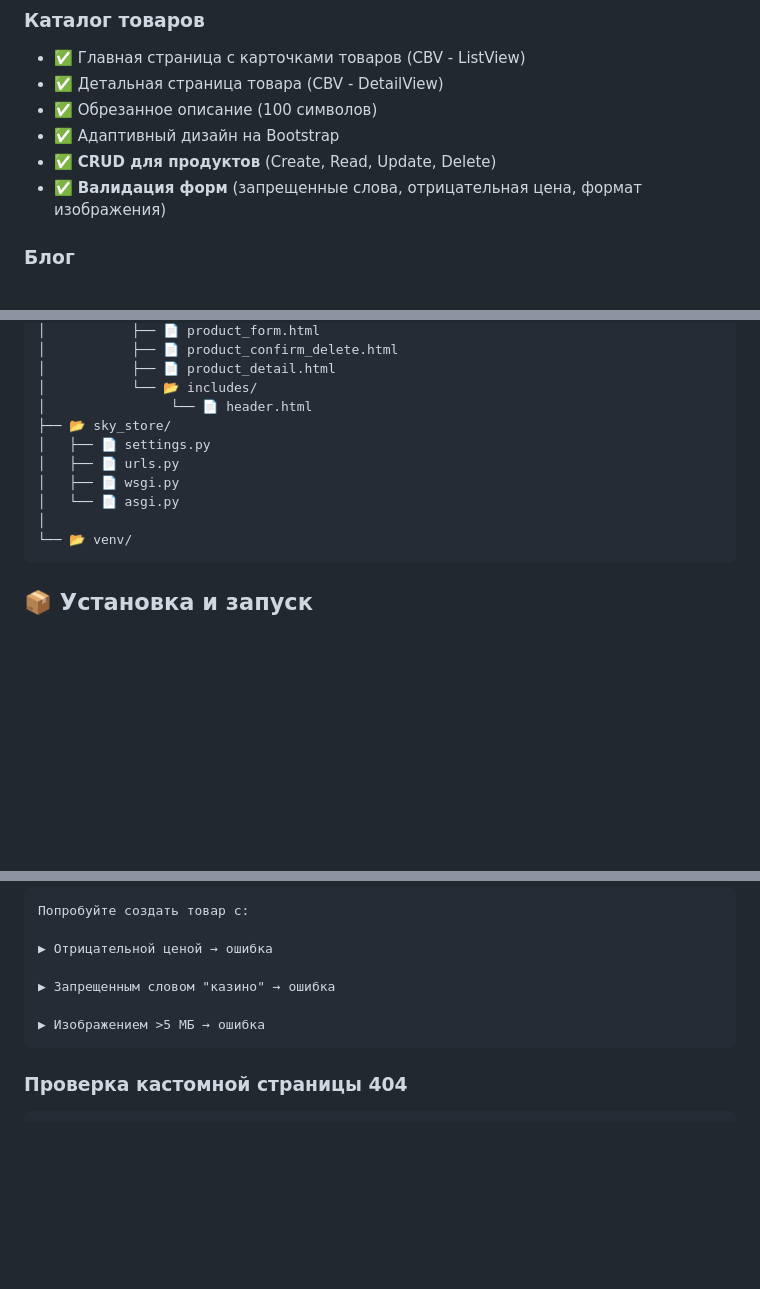
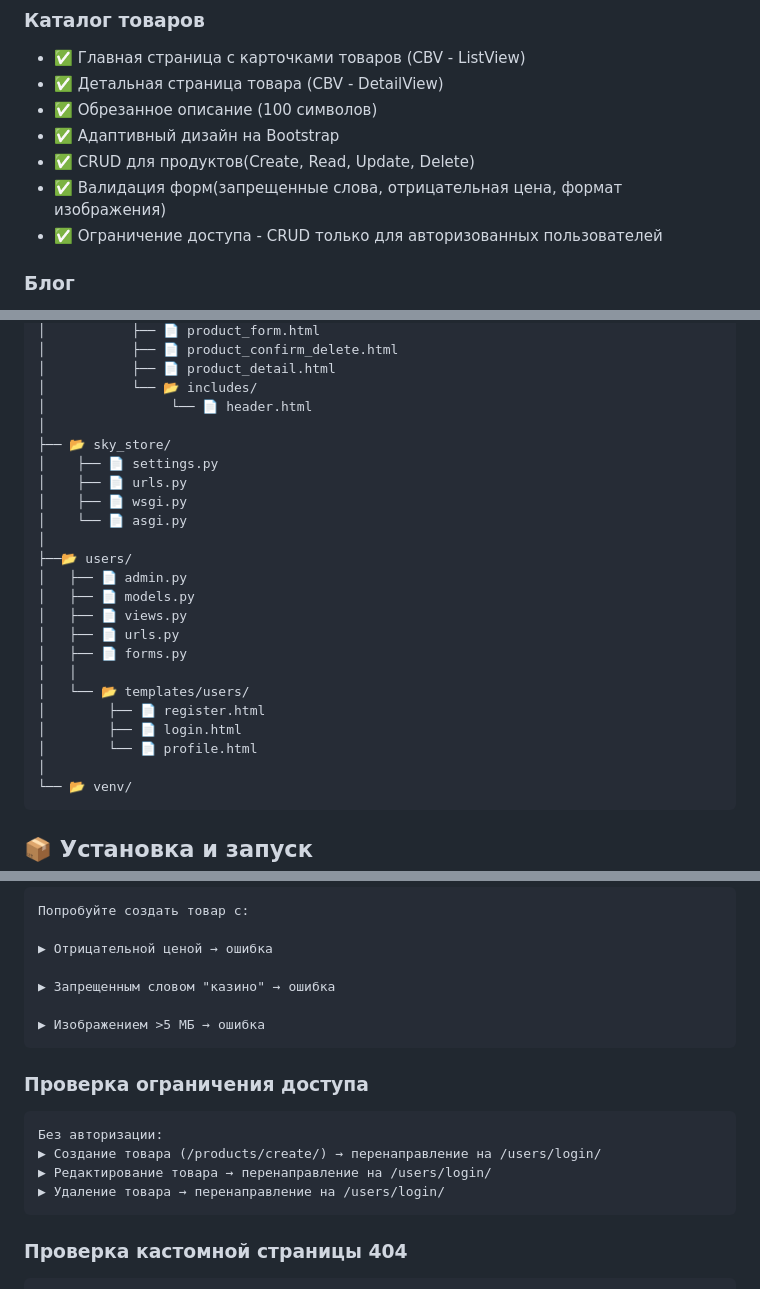
Before and after one commit to HapkoM01/online-store, a Markdown page: README.md, 3 parts joined by grey strips. Rendered like a GitHub page; blank space fills up the shorter version.

````diff
--- a/README.md
+++ b/README.md
@@ -38,8 +41,9 @@ SkyStore - это веб-приложение на Django для продажи
 - ✅ Детальная страница товара (CBV - DetailView)
 - ✅ Обрезанное описание (100 символов)
 - ✅ Адаптивный дизайн на Bootstrap
-- ✅ **CRUD для продуктов** (Create, Read, Update, Delete)
-- ✅ **Валидация форм** (запрещенные слова, отрицательная цена, формат изображения)
+- ✅ CRUD для продуктов(Create, Read, Update, Delete)
+- ✅ Валидация форм(запрещенные слова, отрицательная цена, формат изображения)
+- ✅ Ограничение доступа - CRUD только для авторизованных пользователей
 
 ### Блог
 - ✅ Полный CRUD для блоговых записей (Create, Read, Update, Delete)
@@ -112,11 +116,24 @@ Sky_Store/
 │           ├── 📄 product_detail.html
 │           └── 📂 includes/
 │                └── 📄 header.html
+│
 ├── 📂 sky_store/
-│   ├── 📄 settings.py
+│    ├── 📄 settings.py
+│    ├── 📄 urls.py
+│    ├── 📄 wsgi.py
+│    └── 📄 asgi.py
+│
+├──📂 users/
+│   ├── 📄 admin.py
+│   ├── 📄 models.py
+│   ├── 📄 views.py
 │   ├── 📄 urls.py
-│   ├── 📄 wsgi.py
-│   └── 📄 asgi.py
+│   ├── 📄 forms.py
+│   │
+│   └── 📂 templates/users/
+│        ├── 📄 register.html
+│        ├── 📄 login.html
+│        └── 📄 profile.html
 │
 └── 📂 venv/
 ```
@@ -248,6 +268,15 @@ http://127.0.0.1:8000
 ▶ Изображением >5 МБ → ошибка
 ```
 
+### Проверка ограничения доступа
+
+```
+Без авторизации:
+▶ Создание товара (/products/create/) → перенаправление на /users/login/
+▶ Редактирование товара → перенаправление на /users/login/
+▶ Удаление товара → перенаправление на /users/login/
+```
+
 ### Проверка кастомной страницы 404
 
 ```
````
Also changed, not shown: other parts of README.md (+6 -0 lines).
